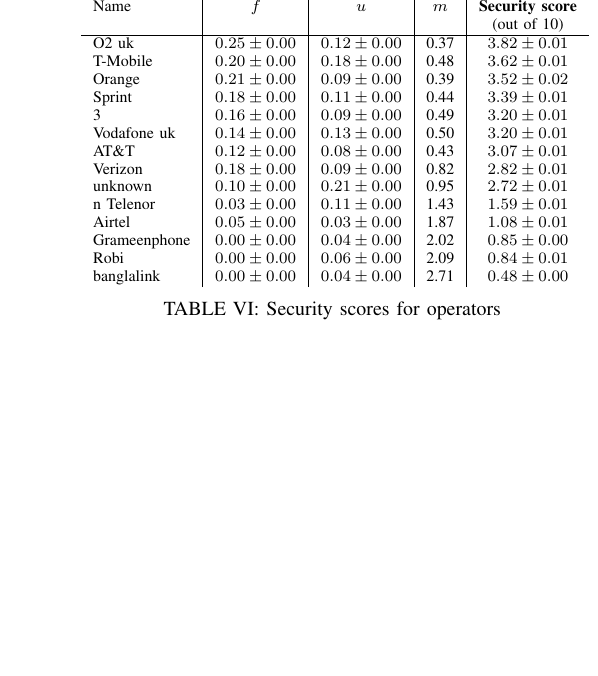
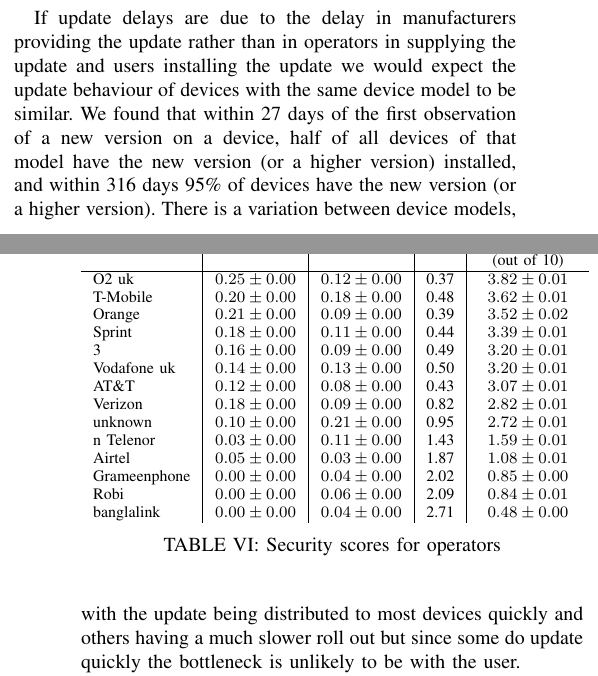
Before and after one commit to ucam-cl-dtg/paper-da-securityupdates, a LaTeX paper (securityupdates.tex, which reads security_scoring.tex): part of one column of page 12 of 15 before the commit and two parts of the columns of pages 10 and 11 of 16 after it, the two joined at a grey line, cut at the place of the change, the shorter picture padded with empty space. Compiled offline with pdfLaTeX.

Commit message:
Add paragraph about distribution of updates to models

```diff
--- a/security_scoring.tex
+++ b/security_scoring.tex
@@ -84,6 +84,10 @@
 Both device models start off with the full version string of `2.3.3 GRI40' but the \emph{\daSecScoreBestmodel} receives many more updates over the same time period.
 Other models from the same manufacturer with similar model names to \emph{\daSecScoreWorstmodel} do much better such as the \emph{Desire HD}.
 
+If update delays are due to the delay in manufacturers providing the update rather than in operators in supplying the update and users installing the update we would expect the update behaviour of devices with the same device model to be similar.
+We found that within \daModelHalfDeployment\ days of the first observation of a new version on a device, half of all devices of that model have the new version (or a higher version) installed, and within \daModelFullDeployment\ days \daFullDeployedAt\ of devices have the new version (or a higher version).
+There is a variation between device models, with the update being distributed to most devices quickly and others having a much slower roll out but since some do update quickly the bottleneck is unlikely to be with the user.
+
 \begin{figure*}
  \centering
  \includegraphics[width=\textwidth]{figures/full_version_comp.pdf}
```
